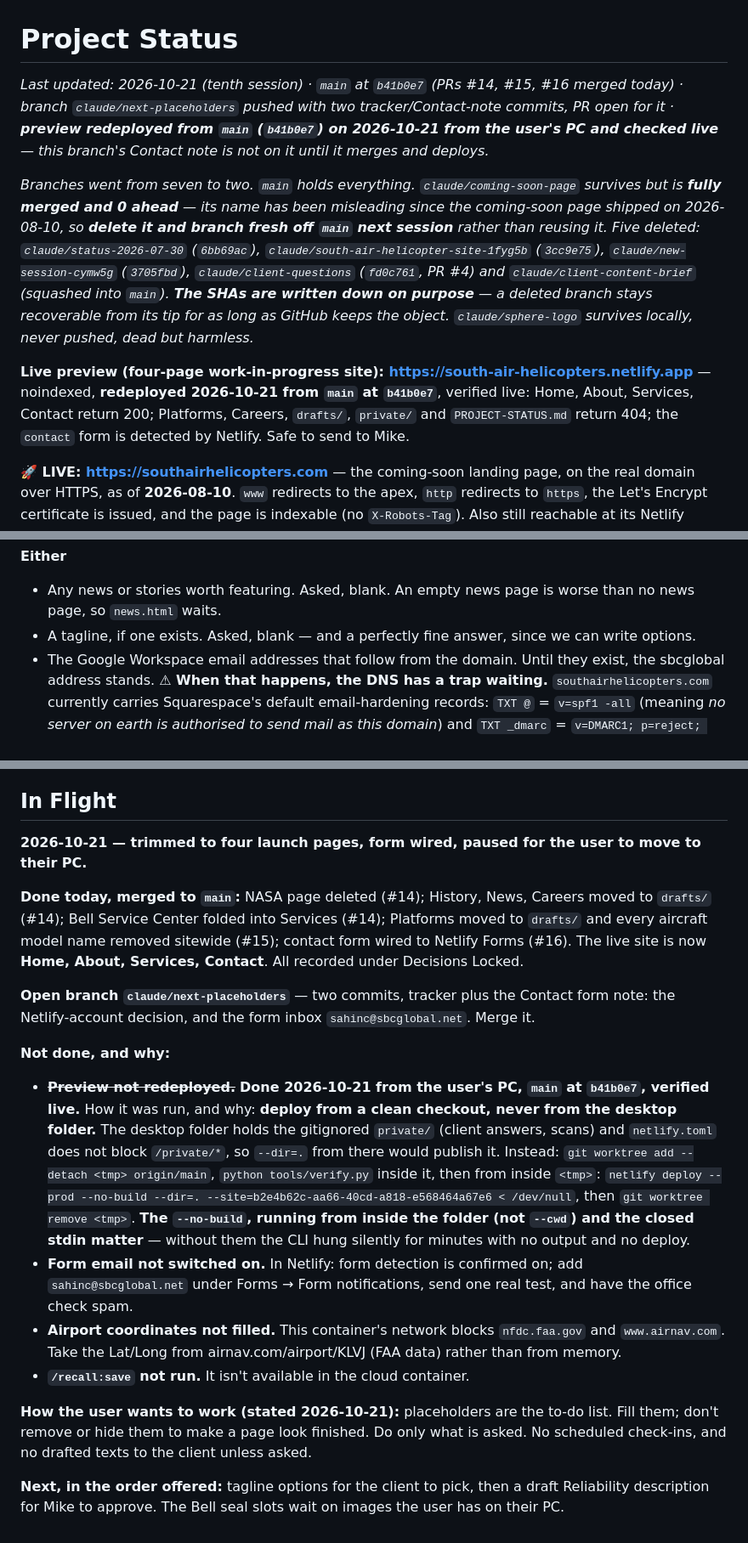
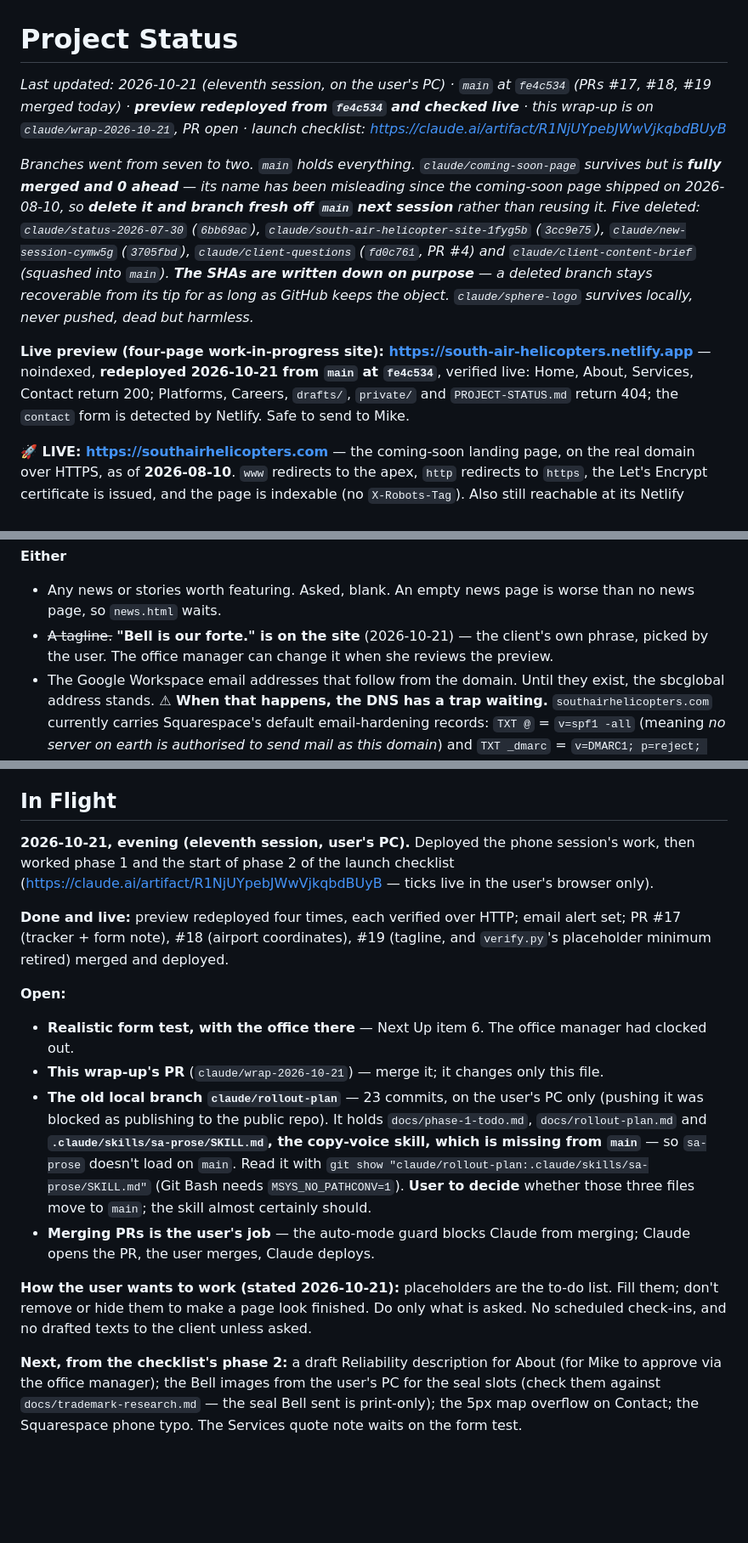
Before and after one commit to okurtenayhh/SouthAirHelicopter, a Markdown page: PROJECT-STATUS.md, 3 parts joined by grey strips. Shown at 85% size. GitHub-like rendering; blank space fills up the shorter version.

Commit message:
Wrap up the evening session in the tracker
Records the four verified deploys, the form alert and the spam-filtered
first test, the coordinates and tagline, the clean-checkout deploy
procedure as a standing constraint, and what is left: a realistic form
test with the office present, and the sa-prose skill stranded on the
old local branch.

Co-Authored-By: Claude Opus 5.5 <noreply@anthropic.com>
Claude-Session: https://claude.ai/code/session_01FApizYxAEYRA9r2v5ZRm79

```diff
--- a/PROJECT-STATUS.md
+++ b/PROJECT-STATUS.md
@@ -1,10 +1,10 @@
 # Project Status
 
-*Last updated: 2026-10-21 (tenth session) · `main` at `b41b0e7` (PRs #14, #15, #16 merged today) · branch `claude/next-placeholders` pushed with two tracker/Contact-note commits, PR open for it · **preview redeployed from `main` (`b41b0e7`) on 2026-10-21 from the user's PC and checked live** — this branch's Contact note is not on it until it merges and deploys.*
+*Last updated: 2026-10-21 (eleventh session, on the user's PC) · `main` at `fe4c534` (PRs #17, #18, #19 merged today) · **preview redeployed from `fe4c534` and checked live** · this wrap-up is on `claude/wrap-2026-10-21`, PR open · launch checklist: https://claude.ai/artifact/R1NjUYpebJWwVjkqbdBUyB*
 
 *Branches went from seven to two. `main` holds everything. `claude/coming-soon-page` survives but is **fully merged and 0 ahead** — its name has been misleading since the coming-soon page shipped on 2026-08-10, so **delete it and branch fresh off `main` next session** rather than reusing it. Five deleted: `claude/status-2026-07-30` (`6bb69ac`), `claude/south-air-helicopter-site-1fyg5b` (`3cc9e75`), `claude/new-session-cymw5g` (`3705fbd`), `claude/client-questions` (`fd0c761`, PR #4) and `claude/client-content-brief` (squashed into `main`). **The SHAs are written down on purpose** — a deleted branch stays recoverable from its tip for as long as GitHub keeps the object. `claude/sphere-logo` survives locally, never pushed, dead but harmless.*
 
-**Live preview (four-page work-in-progress site): https://south-air-helicopters.netlify.app** — noindexed, **redeployed 2026-10-21 from `main` at `b41b0e7`**, verified live: Home, About, Services, Contact return 200; Platforms, Careers, `drafts/`, `private/` and `PROJECT-STATUS.md` return 404; the `contact` form is detected by Netlify. Safe to send to Mike.
+**Live preview (four-page work-in-progress site): https://south-air-helicopters.netlify.app** — noindexed, **redeployed 2026-10-21 from `main` at `fe4c534`**, verified live: Home, About, Services, Contact return 200; Platforms, Careers, `drafts/`, `private/` and `PROJECT-STATUS.md` return 404; the `contact` form is detected by Netlify. Safe to send to Mike.
 
 **🚀 LIVE: https://southairhelicopters.com** — the coming-soon landing page, on the real domain over HTTPS, as of **2026-08-10**. `www` redirects to the apex, `http` redirects to `https`, the Let's Encrypt certificate is issued, and the page is indexable (no `X-Robots-Tag`). Also still reachable at its Netlify subdomain, https://sah-coming-soon.netlify.app. **This is the first thing the public can find. Treat changes to it accordingly** — the deploy command and its trap are under Constraints That Bite. It is its own Netlify site, separate from the ten-page preview above: site id `de01967d-071f-433e-a5af-6e87b7870b22`, site name `sah-coming-soon`.
 
@@ -163,7 +164,7 @@ two of hers by side effect — hours, and the mission statement.*
 
 **Either**
 - Any news or stories worth featuring. Asked, blank. An empty news page is worse than no news page, so `news.html` waits.
-- A tagline, if one exists. Asked, blank — and a perfectly fine answer, since we can write options.
+- ~~A tagline.~~ **"Bell is our forte." is on the site** (2026-10-21) — the client's own phrase, picked by the user. The office manager can change it when she reviews the preview.
 - The Google Workspace email addresses that follow from the domain. Until they exist, the sbcglobal address stands. **⚠ When that happens, the DNS has a trap waiting.** `southairhelicopters.com` currently carries Squarespace's default email-hardening records: `TXT @` = `v=spf1 -all` (meaning *no server on earth is authorised to send mail as this domain*) and `TXT _dmarc` = `v=DMARC1; p=reject; sp=reject`, which tells receivers to reject anything that fails. That is correct for a domain that sends no mail, and it must be **updated before or as Workspace is set up** — otherwise every message sent from a `@southairhelicopters.com` address gets rejected, and it will look like Workspace is broken rather than DNS. Google publishes the SPF value to use; DKIM comes from the Workspace admin console.
 
 **Action on the user, not the client**
@@ -309,18 +311,16 @@ no derived age claim that would go stale.
 
 ## In Flight
 
-**2026-10-21 — trimmed to four launch pages, form wired, paused for the user to move to their PC.**
+**2026-10-21, evening (eleventh session, user's PC).** Deployed the phone session's work, then worked phase 1 and the start of phase 2 of the launch checklist (https://claude.ai/artifact/R1NjUYpebJWwVjkqbdBUyB — ticks live in the user's browser only).
 
-**Done today, merged to `main`:** NASA page deleted (#14); History, News, Careers moved to `drafts/` (#14); Bell Service Center folded into Services (#14); Platforms moved to `drafts/` and every aircraft model name removed sitewide (#15); contact form wired to Netlify Forms (#16). The live site is now **Home, About, Services, Contact**. All recorded under Decisions Locked.
+**Done and live:** preview redeployed four times, each verified over HTTP; email alert set; PR #17 (tracker + form note), #18 (airport coordinates), #19 (tagline, and `verify.py`'s placeholder minimum retired) merged and deployed.
 
-**Open branch `claude/next-placeholders`** — two commits, tracker plus the Contact form note: the Netlify-account decision, and the form inbox `sahinc@sbcglobal.net`. Merge it.
-
-**Not done, and why:**
-- ~~**Preview not redeployed.**~~ **Done 2026-10-21 from the user's PC, `main` at `b41b0e7`, verified live.** How it was run, and why: **deploy from a clean checkout, never from the desktop folder.** The desktop folder holds the gitignored `private/` (client answers, scans) and `netlify.toml` does not block `/private/*`, so `--dir=.` from there would publish it. Instead: `git worktree add --detach <tmp> origin/main`, `python tools/verify.py` inside it, then from inside `<tmp>`: `netlify deploy --prod --no-build --dir=. --site=b2e4b62c-aa66-40cd-a818-e568464a67e6 < /dev/null`, then `git worktree remove <tmp>`. **The `--no-build`, running from inside the folder (not `--cwd`) and the closed stdin matter** — without them the CLI hung silently for minutes with no output and no deploy.
-- **Form email not switched on.** In Netlify: form detection is confirmed on; add `sahinc@sbcglobal.net` under Forms → Form notifications, send one real test, and have the office check spam.
-- **Airport coordinates not filled.** This container's network blocks `nfdc.faa.gov` and `www.airnav.com`. Take the Lat/Long from airnav.com/airport/KLVJ (FAA data) rather than from memory.
-- **`/recall:save` not run.** It isn't available in the cloud container.
+**Open:**
+- **Realistic form test, with the office there** — Next Up item 6. The office manager had clocked out.
+- **This wrap-up's PR** (`claude/wrap-2026-10-21`) — merge it; it changes only this file.
+- **The old local branch `claude/rollout-plan`** — 23 commits, on the user's PC only (pushing it was blocked as publishing to the public repo). It holds `docs/phase-1-todo.md`, `docs/rollout-plan.md` and **`.claude/skills/sa-prose/SKILL.md`, the copy-voice skill, which is missing from `main`** — so `sa-prose` doesn't load on `main`. Read it with `git show "claude/rollout-plan:.claude/skills/sa-prose/SKILL.md"` (Git Bash needs `MSYS_NO_PATHCONV=1`). **User to decide** whether those three files move to `main`; the skill almost certainly should.
+- **Merging PRs is the user's job** — the auto-mode guard blocks Claude from merging; Claude opens the PR, the user merges, Claude deploys.
 
 **How the user wants to work (stated 2026-10-21):** placeholders are the to-do list. Fill them; don't remove or hide them to make a page look finished. Do only what is asked. No scheduled check-ins, and no drafted texts to the client unless asked.
 
-**Next, in the order offered:** tagline options for the client to pick, then a draft Reliability description for Mike to approve. The Bell seal slots wait on images the user has on their PC.
+**Next, from the checklist's phase 2:** a draft Reliability description for About (for Mike to approve via the office manager); the Bell images from the user's PC for the seal slots (check them against `docs/trademark-research.md` — the seal Bell sent is print-only); the 5px map overflow on Contact; the Squarespace phone typo. The Services quote note waits on the form test.
```
Also changed, not shown: other parts of PROJECT-STATUS.md (+4 -2 lines).
